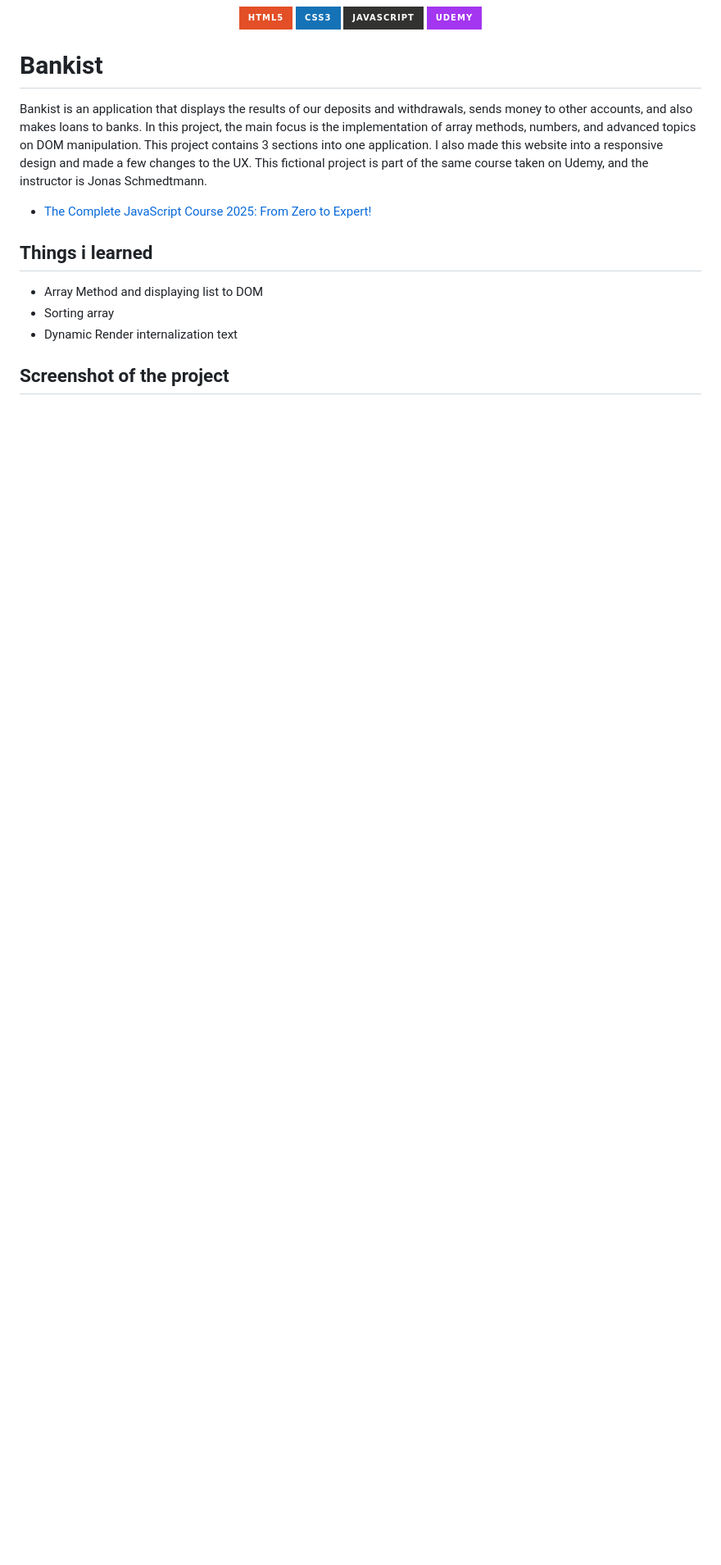
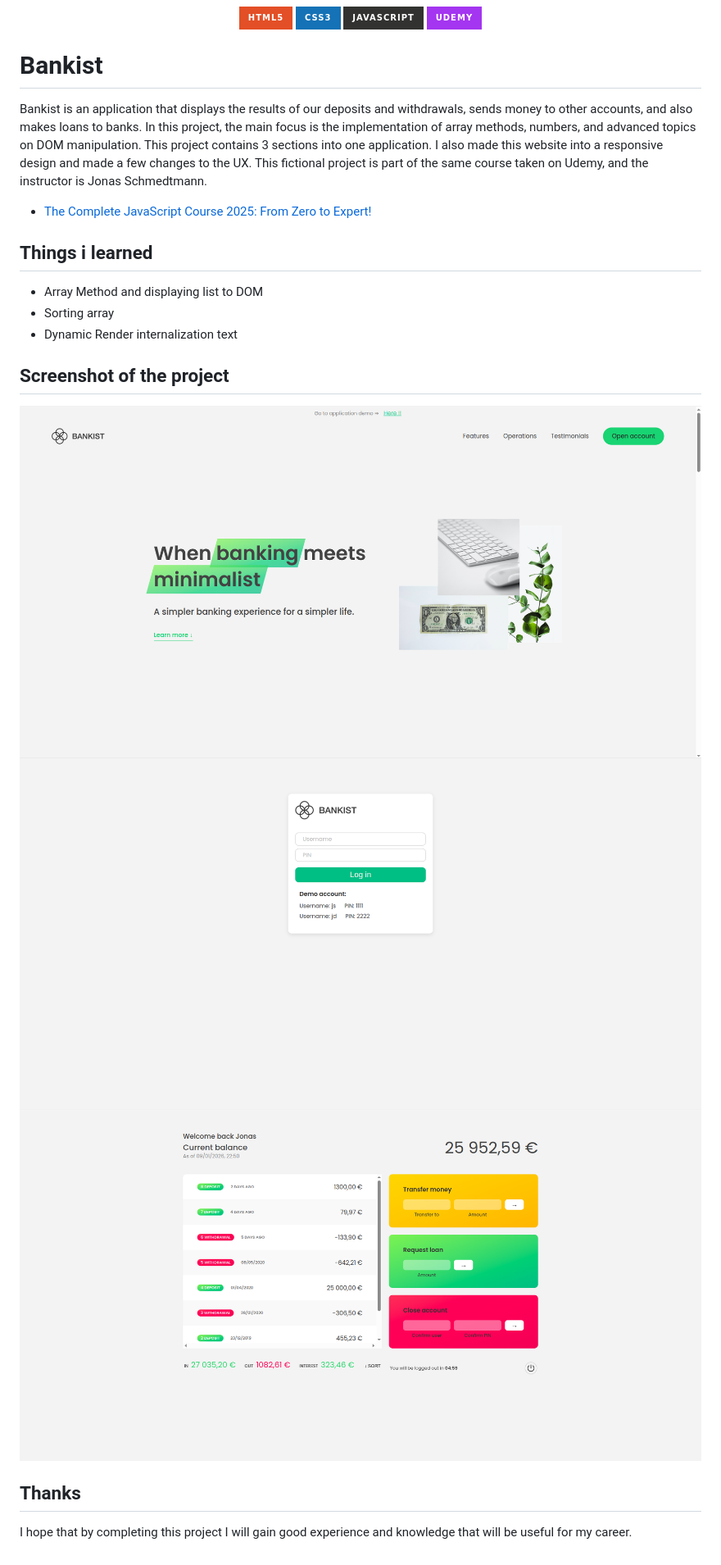
Before and after one commit to burhanudinrabbani666/bankist, a Markdown page: README.md, the part around the change. Shown: that part at 82% size. GitHub-like rendering; pictures changed too: src/img/app.png (added), src/img/bankist-website.png (added), src/img/login.png (added); badges without logos; blank space fills up the shorter version.

Commit message:
feat: uploading image for readme

```diff
--- a/README.md
+++ b/README.md
@@ -34,3 +34,11 @@ Bankist is an application that displays the results of our deposits and withdraw
 - Dynamic Render internalization text
 
 ## Screenshot of the project
+
+![Bankist website](./src/img/bankist-website.png)
+![Bankist Login](./src/img/login.png)
+![Bankist App](./src/img/app.png)
+
+## Thanks
+
+I hope that by completing this project I will gain good experience and knowledge that will be useful for my career.
```
